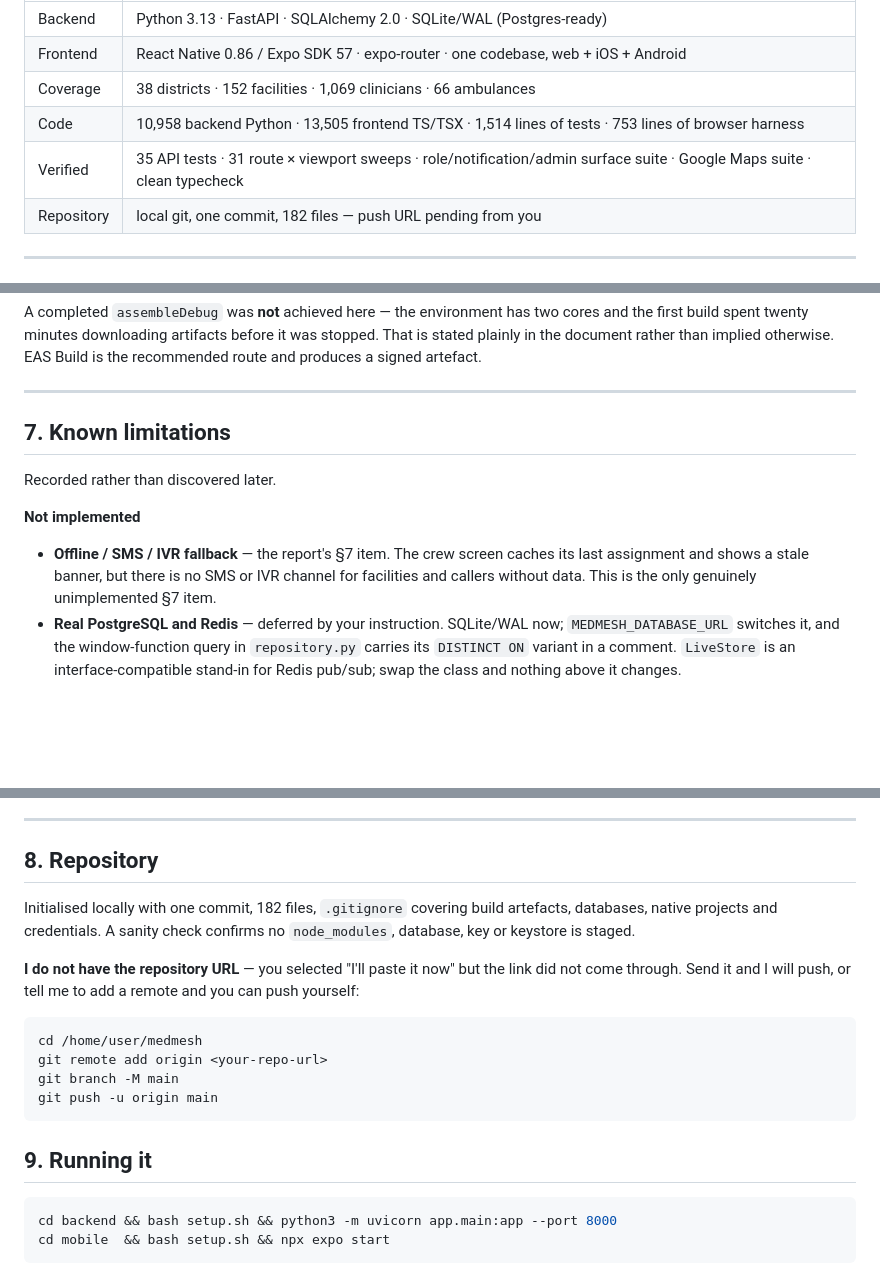
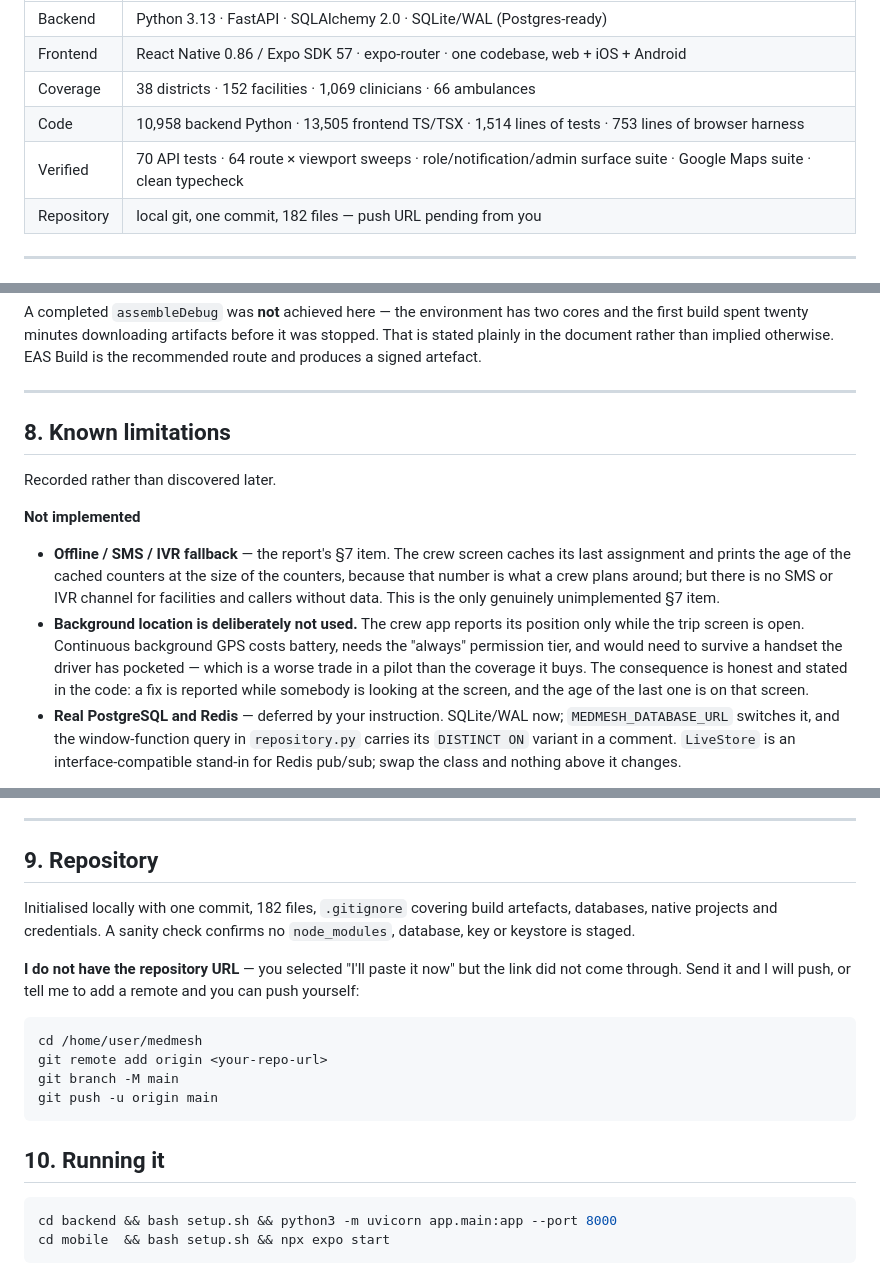
Before and after one commit to VishalGovindasamy-15/MEDMESH, a Markdown page: REPORT.md, 3 parts joined by grey strips. Rendered like a GitHub page; blank space fills up the shorter version.

````diff
--- a/REPORT.md
+++ b/REPORT.md
@@ -8,7 +8,7 @@
 | Frontend | React Native 0.86 / Expo SDK 57 · expo-router · one codebase, web + iOS + Android |
 | Coverage | 38 districts · 152 facilities · 1,069 clinicians · 66 ambulances |
 | Code | 10,958 backend Python · 13,505 frontend TS/TSX · 1,514 lines of tests · 753 lines of browser harness |
-| Verified | 35 API tests · 31 route × viewport sweeps · role/notification/admin surface suite · Google Maps suite · clean typecheck |
+| Verified | 70 API tests · 64 route × viewport sweeps · role/notification/admin surface suite · Google Maps suite · clean typecheck |
 | Repository | local git, one commit, 182 files — push URL pending from you |
 
 ---
@@ -301,16 +355,24 @@ otherwise. EAS Build is the recommended route and produces a signed artefact.
 
 ---
 
-## 7. Known limitations
+## 8. Known limitations
 
 Recorded rather than discovered later.
 
 **Not implemented**
 
 - **Offline / SMS / IVR fallback** — the report's §7 item. The crew screen caches
-  its last assignment and shows a stale banner, but there is no SMS or IVR
-  channel for facilities and callers without data. This is the only genuinely
-  unimplemented §7 item.
+  its last assignment and prints the age of the cached counters at the size of
+  the counters, because that number is what a crew plans around; but there is no
+  SMS or IVR channel for facilities and callers without data. This is the only
+  genuinely unimplemented §7 item.
+- **Background location is deliberately not used.** The crew app reports its
+  position only while the trip screen is open. Continuous background GPS costs
+  battery, needs the "always" permission tier, and would need to survive a
+  handset the driver has pocketed — which is a worse trade in a pilot than the
+  coverage it buys. The consequence is honest and stated in the code: a fix is
+  reported while somebody is looking at the screen, and the age of the last one
+  is on that screen.
 - **Real PostgreSQL and Redis** — deferred by your instruction. SQLite/WAL now;
   `MEDMESH_DATABASE_URL` switches it, and the window-function query in
   `repository.py` carries its `DISTINCT ON` variant in a comment. `LiveStore` is
@@ -334,7 +396,7 @@ Recorded rather than discovered later.
 
 ---
 
-## 8. Repository
+## 9. Repository
 
 Initialised locally with one commit, 182 files, `.gitignore` covering build
 artefacts, databases, native projects and credentials. A sanity check confirms no
@@ -351,7 +413,7 @@ git branch -M main
 git push -u origin main
 ```
 
-## 9. Running it
+## 10. Running it
 
 ```bash
 cd backend && bash setup.sh && python3 -m uvicorn app.main:app --port 8000
````
Also changed, not shown: other parts of REPORT.md (+64 -10 lines).
